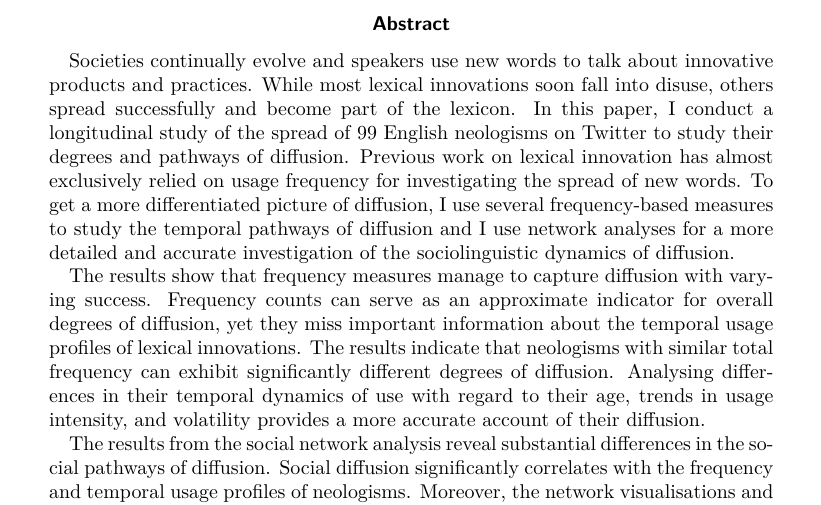
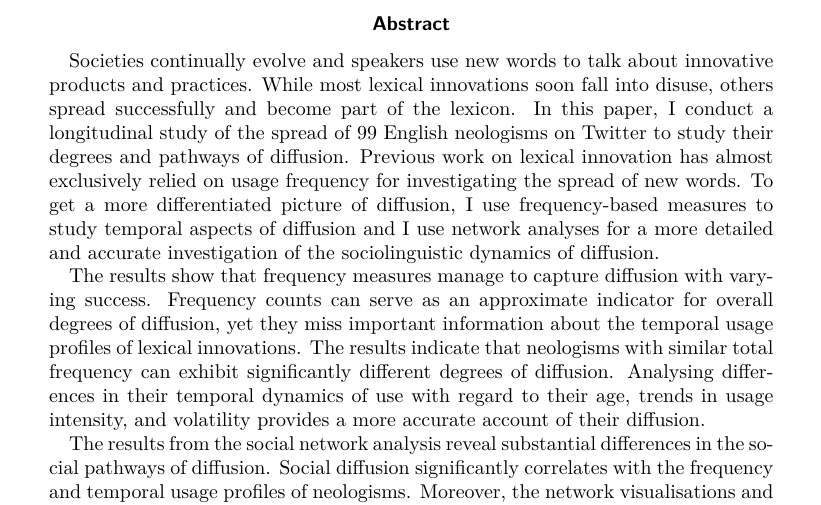
Before and after one commit to wuqui/sna, a LaTeX paper (doc/sna.tex): part of page 1 of 37, cut so that both start at the same text. Compiled offline with pdfLaTeX.

Commit message:
before final read-through

```diff
--- a/doc/sna.tex
+++ b/doc/sna.tex
@@ -94,7 +94,7 @@
 
   \begin{abstract}
 
-    Societies continually evolve and speakers use new words to talk about innovative products and practices. While most lexical innovations soon fall into disuse, others spread successfully and become part of the lexicon. In this paper, I conduct a longitudinal study of the spread of 99 English neologisms on Twitter to study their degrees and pathways of diffusion. Previous work on lexical innovation has almost exclusively relied on usage frequency for investigating the spread of new words. To get a more differentiated picture of diffusion, I use several frequency-based measures to study the temporal pathways of diffusion and I use network analyses for a more detailed and accurate investigation of the sociolinguistic dynamics of diffusion.
+    Societies continually evolve and speakers use new words to talk about innovative products and practices. While most lexical innovations soon fall into disuse, others spread successfully and become part of the lexicon. In this paper, I conduct a longitudinal study of the spread of 99 English neologisms on Twitter to study their degrees and pathways of diffusion. Previous work on lexical innovation has almost exclusively relied on usage frequency for investigating the spread of new words. To get a more differentiated picture of diffusion, I use frequency-based measures to study temporal aspects of diffusion and I use network analyses for a more detailed and accurate investigation of the sociolinguistic dynamics of diffusion.
 
     The results show that frequency measures manage to capture diffusion with varying success. Frequency counts can serve as an approximate indicator for overall degrees of diffusion, yet they miss important information about the temporal usage profiles of lexical innovations. The results indicate that neologisms with similar total frequency can exhibit significantly different degrees of diffusion. Analysing differences in their temporal dynamics of use with regard to their age, trends in usage intensity, and volatility provides a more accurate account of their diffusion.
 
```
